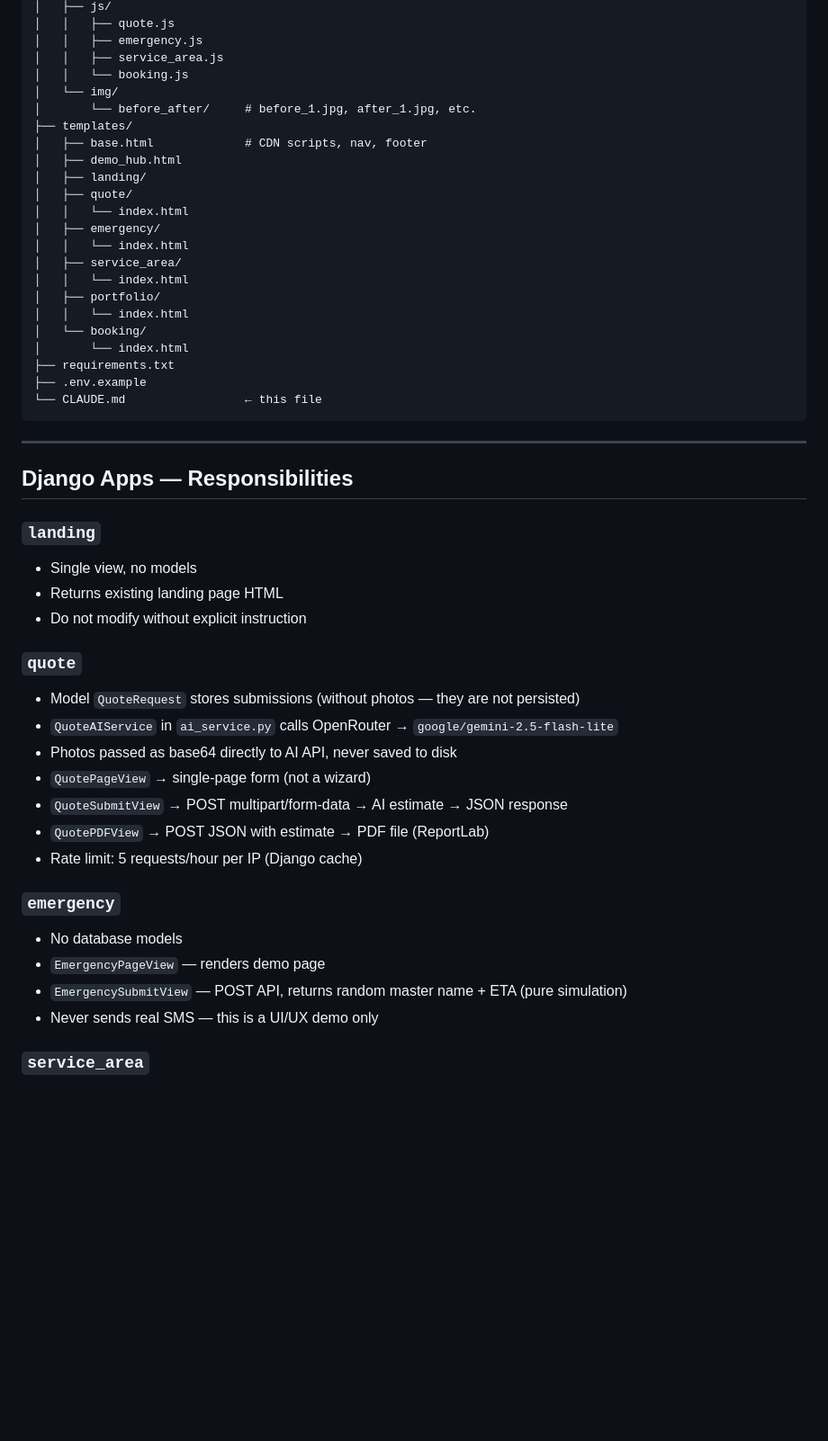
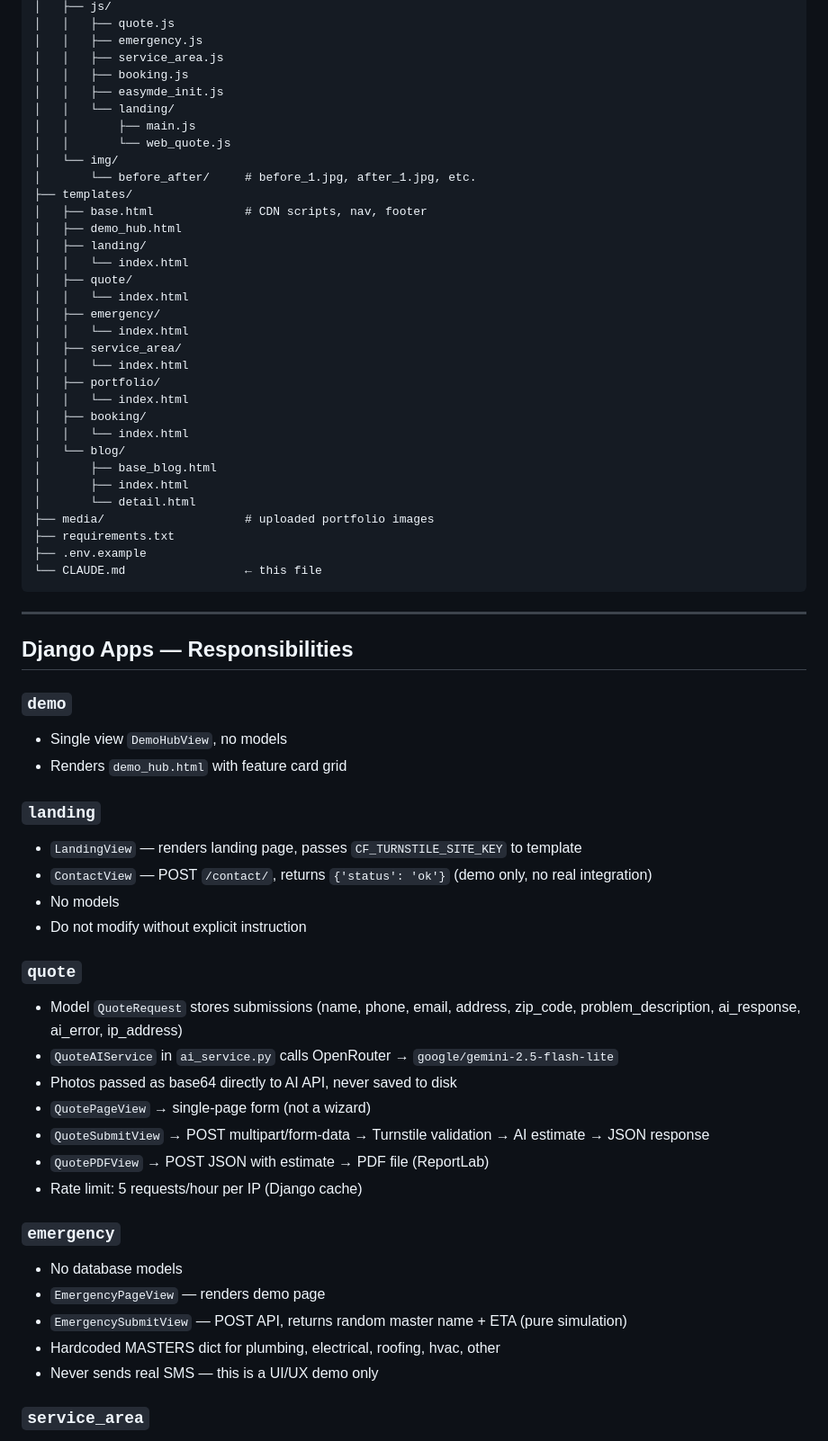
Before and after one commit to Nurzhan-IT/ContractorWeb, a Markdown page: CLAUDE.md, the part around one of its changes. Shown at 90% size. GitHub-like rendering; blank space fills up the shorter version.

```diff
--- a/CLAUDE.md
+++ b/CLAUDE.md
@@ -60,13 +73,18 @@ contractor_demo/
 │   │   ├── quote.js
 │   │   ├── emergency.js
 │   │   ├── service_area.js
-│   │   └── booking.js
+│   │   ├── booking.js
+│   │   ├── easymde_init.js
+│   │   └── landing/
+│   │       ├── main.js
+│   │       └── web_quote.js
 │   └── img/
 │       └── before_after/     # before_1.jpg, after_1.jpg, etc.
 ├── templates/
 │   ├── base.html             # CDN scripts, nav, footer
 │   ├── demo_hub.html
 │   ├── landing/
+│   │   └── index.html
 │   ├── quote/
 │   │   └── index.html
 │   ├── emergency/
@@ -75,8 +93,13 @@ contractor_demo/
 │   │   └── index.html
 │   ├── portfolio/
 │   │   └── index.html
-│   └── booking/
-│       └── index.html
+│   ├── booking/
+│   │   └── index.html
+│   └── blog/
+│       ├── base_blog.html
+│       ├── index.html
+│       └── detail.html
+├── media/                    # uploaded portfolio images
 ├── requirements.txt
 ├── .env.example
 └── CLAUDE.md                 ← this file
@@ -86,17 +109,22 @@ contractor_demo/
 
 ## Django Apps — Responsibilities
 
+### `demo`
+- Single view `DemoHubView`, no models
+- Renders `demo_hub.html` with feature card grid
+
 ### `landing`
-- Single view, no models
-- Returns existing landing page HTML
+- `LandingView` — renders landing page, passes `CF_TURNSTILE_SITE_KEY` to template
+- `ContactView` — POST `/contact/`, returns `{'status': 'ok'}` (demo only, no real integration)
+- No models
 - Do not modify without explicit instruction
 
 ### `quote`
-- Model `QuoteRequest` stores submissions (without photos — they are not persisted)
+- Model `QuoteRequest` stores submissions (name, phone, email, address, zip_code, problem_description, ai_response, ai_error, ip_address)
 - `QuoteAIService` in `ai_service.py` calls OpenRouter → `google/gemini-2.5-flash-lite`
 - Photos passed as base64 directly to AI API, never saved to disk
 - `QuotePageView` → single-page form (not a wizard)
-- `QuoteSubmitView` → POST multipart/form-data → AI estimate → JSON response
+- `QuoteSubmitView` → POST multipart/form-data → Turnstile validation → AI estimate → JSON response
 - `QuotePDFView` → POST JSON with estimate → PDF file (ReportLab)
 - Rate limit: 5 requests/hour per IP (Django cache)
 
@@ -104,6 +132,7 @@ contractor_demo/
 - No database models
 - `EmergencyPageView` — renders demo page
 - `EmergencySubmitView` — POST API, returns random master name + ETA (pure simulation)
+- Hardcoded MASTERS dict for plumbing, electrical, roofing, hvac, other
 - Never sends real SMS — this is a UI/UX demo only
 
 ### `service_area`
```
Also changed, not shown: other parts of CLAUDE.md (+84 -26 lines).
